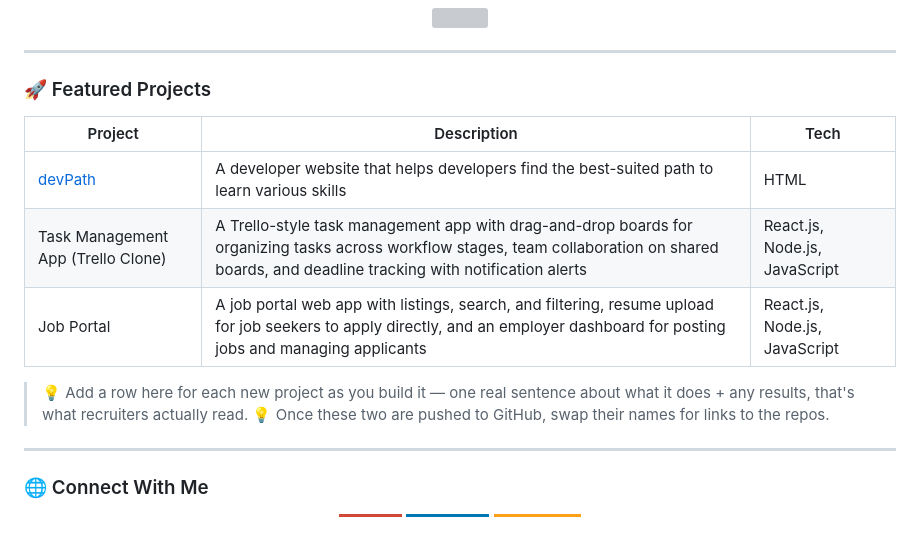
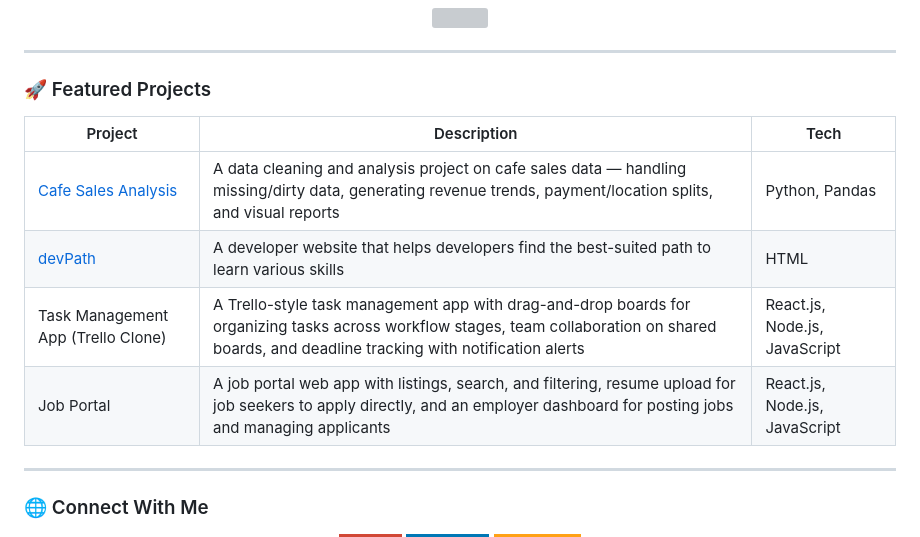
Before and after one commit to devansh012006/devansh012006, a Markdown page: README.md, the part around the change. Rendered like a GitHub page; badges without logos; grey boxes are pictures that could not be loaded.

```diff
--- a/README.md
+++ b/README.md
@@ -54,16 +54,12 @@
 ---
 
 ### 🚀 Featured Projects
-
 | Project | Description | Tech |
 |---|---|---|
+| [Cafe Sales Analysis](https://github.com/devansh012006/Cafe-Sales-Analysis) | A data cleaning and analysis project on cafe sales data — handling missing/dirty data, generating revenue trends, payment/location splits, and visual reports | Python, Pandas |
 | [devPath](https://github.com/devansh012006/devPath) | A developer website that helps developers find the best-suited path to learn various skills | HTML |
 | Task Management App (Trello Clone) | A Trello-style task management app with drag-and-drop boards for organizing tasks across workflow stages, team collaboration on shared boards, and deadline tracking with notification alerts | React.js, Node.js, JavaScript |
 | Job Portal | A job portal web app with listings, search, and filtering, resume upload for job seekers to apply directly, and an employer dashboard for posting jobs and managing applicants | React.js, Node.js, JavaScript |
-
-> 💡 Add a row here for each new project as you build it — one real sentence about what it does + any results, that's what recruiters actually read.
-> 💡 Once these two are pushed to GitHub, swap their names for links to the repos.
-
 ---
 
 ### 🌐 Connect With Me
```
